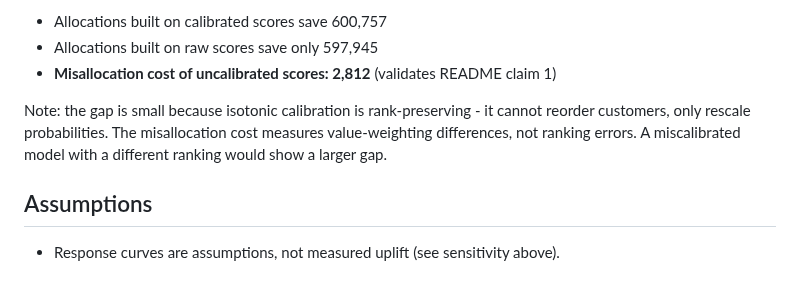
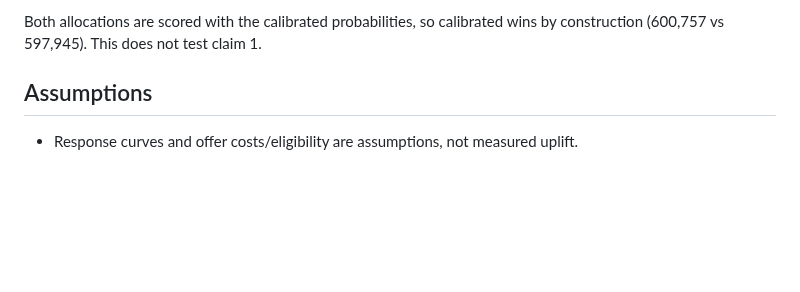
Before and after one commit to Manognaaaaaa/Churn_Predictor, a Markdown page: reports/allocation.md, the part around one of its changes. Drawn GitHub-style; blank space fills up the shorter version.

```diff
--- a/reports/allocation.md
+++ b/reports/allocation.md
@@ -138,9 +151,5 @@ Continuous KKT saves 600,757; after snapping to the catalog (budget re-balanced
 
-- Allocations built on calibrated scores save 600,757
-- Allocations built on raw scores save only 597,945
-- **Misallocation cost of uncalibrated scores: 2,812** (validates README claim 1)
-
-Note: the gap is small because isotonic calibration is rank-preserving - it cannot reorder customers, only rescale probabilities. The misallocation cost measures value-weighting differences, not ranking errors. A miscalibrated model with a different ranking would show a larger gap.
+Both allocations are scored with the calibrated probabilities, so calibrated wins by construction (600,757 vs 597,945). This does not test claim 1.
 
 ## Assumptions
-- Response curves are assumptions, not measured uplift (see sensitivity above).
+- Response curves and offer costs/eligibility are assumptions, not measured uplift.
```
Also changed, not shown: other parts of reports/allocation.md (+31 -18 lines), reports/figures/strategy_vs_budget.png (added), 12 other files.
